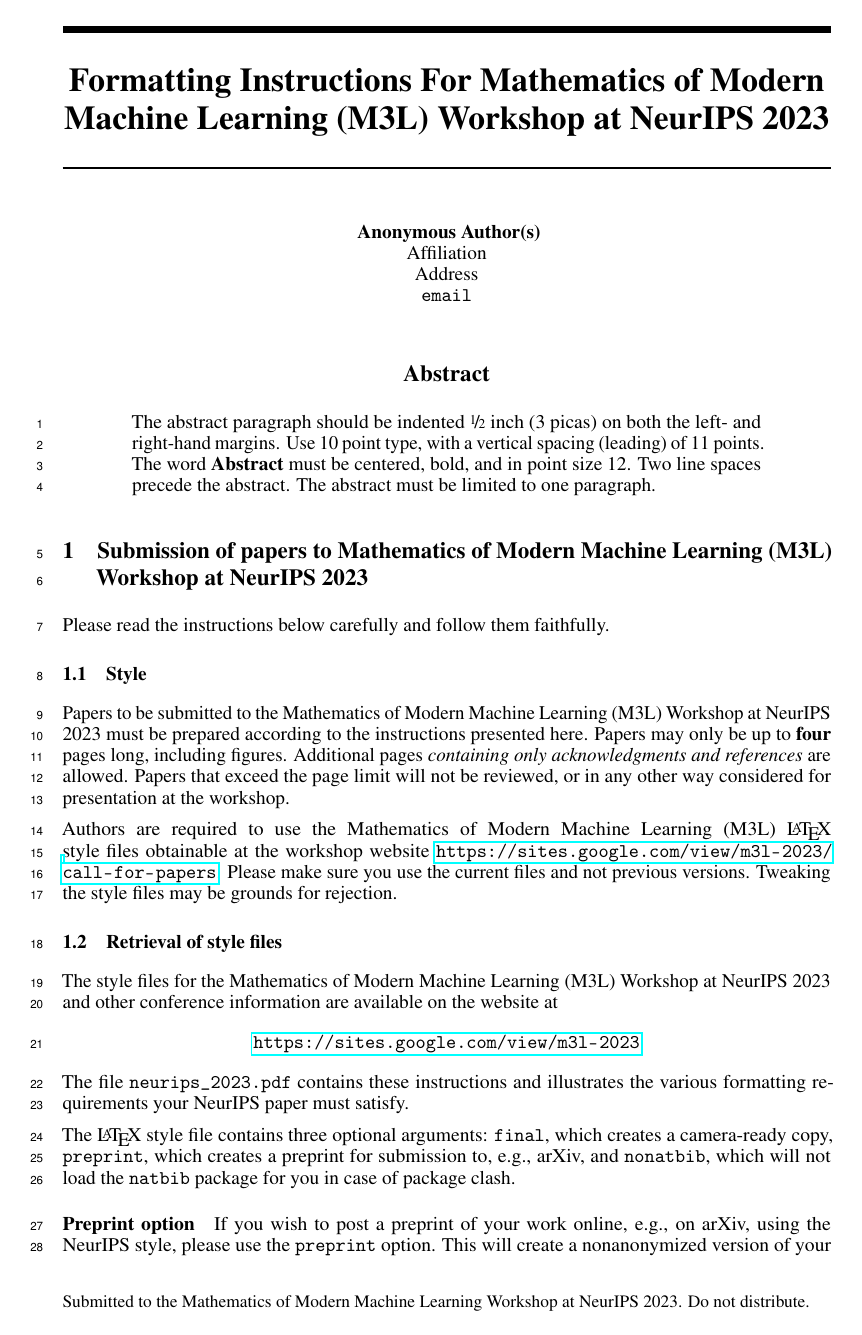
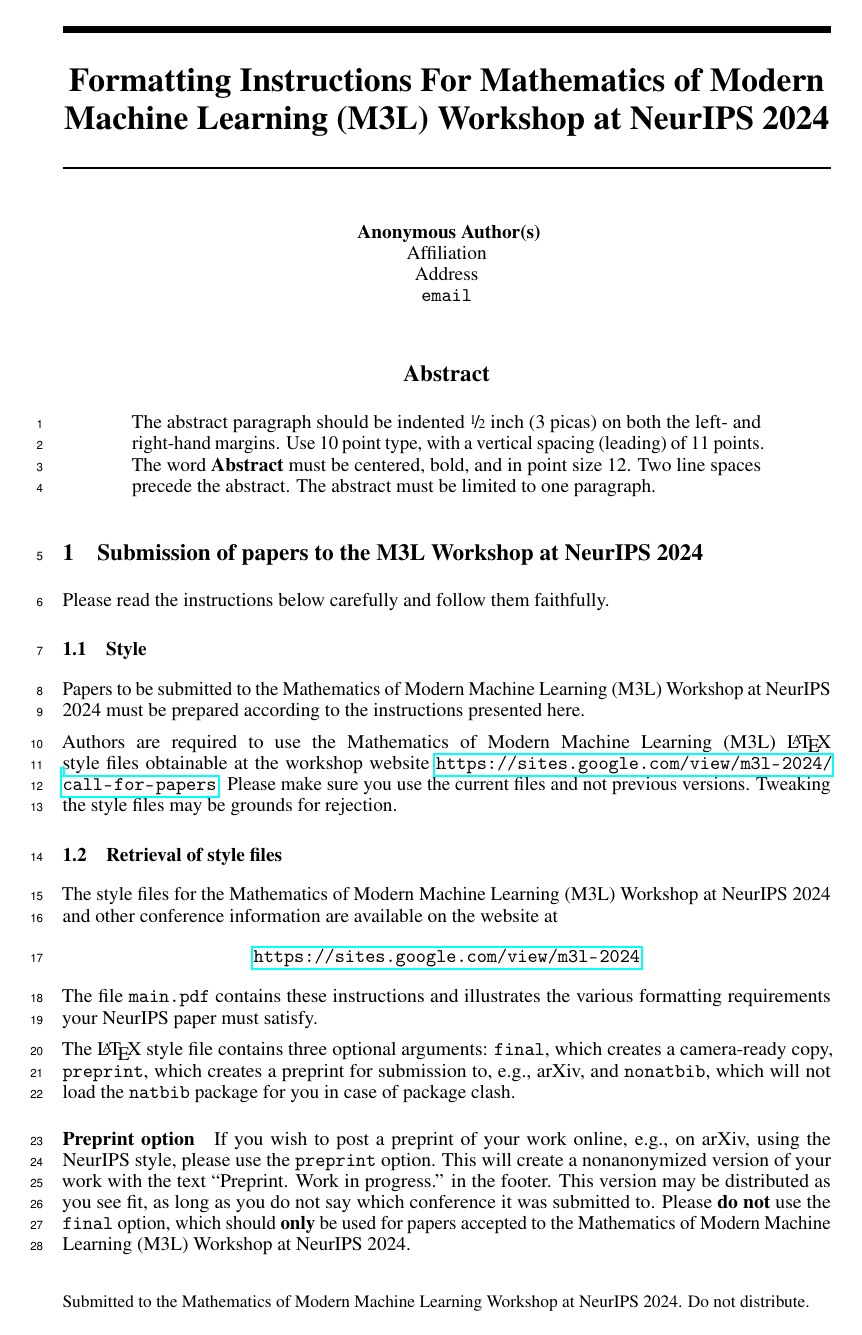
Before and after one commit to vfleaking/M3L-latex-template, a LaTeX paper (main.tex, which reads neurips_2024.sty): page 1 of 5. Compiled offline with pdfLaTeX.

Commit message:
neurips2024

```diff
--- a/main.tex
+++ b/main.tex
@@ -3,24 +3,24 @@
 
 % if you need to pass options to natbib, use, e.g.:
 %     \PassOptionsToPackage{numbers, compress}{natbib}
-% before loading neurips_2023
+% before loading neurips_2024
 
 
 % ready for submission
-\usepackage{neurips_2023}
+\usepackage{neurips_2024}
 
 
 % to compile a preprint version, e.g., for submission to arXiv, add add the
 % [preprint] option:
-%     \usepackage[preprint]{neurips_2023}
+%     \usepackage[preprint]{neurips_2024}
 
 
 % to compile a camera-ready version, add the [final] option, e.g.:
-%     \usepackage[final]{neurips_2023}
+%     \usepackage[final]{neurips_2024}
 
 
 % to avoid loading the natbib package, add option nonatbib:
-%    \usepackage[nonatbib]{neurips_2023}
+%    \usepackage[nonatbib]{neurips_2024}
 
 
 \usepackage[utf8]{inputenc} % allow utf-8 input
@@ -34,7 +34,7 @@
 \usepackage{xcolor}         % colors
 
 
-\title{Formatting Instructions For Mathematics of Modern Machine Learning (M3L) Workshop at NeurIPS 2023}
+\title{Formatting Instructions For Mathematics of Modern Machine Learning (M3L) Workshop at NeurIPS 2024}
 
 
 % The \author macro works with any number of authors. There are two commands
@@ -93,7 +93,7 @@
 \end{abstract}
 
 
-\section{Submission of papers to Mathematics of Modern Machine Learning (M3L) Workshop at NeurIPS 2023}
+\section{Submission of papers to the M3L Workshop at NeurIPS 2024}
 
 
 Please read the instructions below carefully and follow them faithfully.
@@ -101,14 +101,12 @@
 \subsection{Style}
 
 
-Papers to be submitted to the Mathematics of Modern Machine Learning (M3L) Workshop at NeurIPS 2023 must be prepared according to the
-instructions presented here. Papers may only be up to {\bf four} pages long,
-including figures. Additional pages \emph{containing only acknowledgments and
-references} are allowed. Papers that exceed the page limit will not be
-reviewed, or in any other way considered for presentation at the workshop.
+Papers to be submitted to the Mathematics of Modern Machine Learning (M3L)
+Workshop at NeurIPS 2024 must be prepared according to the instructions
+presented here.
 
 Authors are required to use the Mathematics of Modern Machine Learning (M3L) \LaTeX{} style files obtainable at the
-workshop website \url{https://sites.google.com/view/m3l-2023/call-for-papers}. Please make sure you use the current files
+workshop website \url{https://sites.google.com/view/m3l-2024/call-for-papers}. Please make sure you use the current files
 and not previous versions. Tweaking the style files may be grounds for
 rejection.
 
@@ -116,12 +114,12 @@
 \subsection{Retrieval of style files}
 
 
-The style files for the Mathematics of Modern Machine Learning (M3L) Workshop at NeurIPS 2023 and other conference information are available on
+The style files for the Mathematics of Modern Machine Learning (M3L) Workshop at NeurIPS 2024 and other conference information are available on
 the website at
 \begin{center}
-  \url{https://sites.google.com/view/m3l-2023}
+  \url{https://sites.google.com/view/m3l-2024}
 \end{center}
-The file \verb+neurips_2023.pdf+ contains these instructions and illustrates the
+The file \verb+main.pdf+ contains these instructions and illustrates the
 various formatting requirements your NeurIPS paper must satisfy.
 
 The \LaTeX{} style file contains three optional arguments: \verb+final+, which
@@ -136,7 +134,7 @@
 nonanonymized version of your work with the text ``Preprint. Work in progress.''
 in the footer. This version may be distributed as you see fit, as long as you do not say which conference it was submitted to. Please \textbf{do
   not} use the \verb+final+ option, which should \textbf{only} be used for
-papers accepted to the Mathematics of Modern Machine Learning (M3L) Workshop at NeurIPS 2023.
+papers accepted to the Mathematics of Modern Machine Learning (M3L) Workshop at NeurIPS 2024.
 
 
 At submission time, please omit the \verb+final+ and \verb+preprint+
--- a/neurips_2023.sty
+++ b/neurips_2024.sty
@@ -15,10 +15,10 @@
 % Roman Garnett (garnett@wustl.edu) and the many authors of
 % nips15submit_e.sty, including MK and drstrip@sandia
 %
-% last revision: March 2023
+% last revision: March 2024
 
 \NeedsTeXFormat{LaTeX2e}
-\ProvidesPackage{neurips_2023}[2023/03/31 NeurIPS 2023 submission/camera-ready style file]
+\ProvidesPackage{neurips_2024}[2024/03/31 NeurIPS 2024 submission/camera-ready style file]
 
 % declare final option, which creates camera-ready copy
 \newif\if@neuripsfinal\@neuripsfinalfalse
@@ -53,9 +53,9 @@
 \renewcommand{\sfdefault}{phv}
 
 % change this every year for notice string at bottom
-\newcommand{\@neuripsordinal}{37th}
-\newcommand{\@neuripsyear}{2023}
-\newcommand{\@neuripslocation}{New Orleans}
+\newcommand{\@neuripsordinal}{38th}
+\newcommand{\@neuripsyear}{2024}
+\newcommand{\@neuripslocation}{Vancouver}
 
 % acknowledgments
 \usepackage{environ}
@@ -83,7 +83,7 @@
     footskip=30pt
   }
   \@ifpackageloaded{fullpage}
-    {\PackageWarning{neurips_2023}{fullpage package not allowed! Overwriting formatting.}}
+    {\PackageWarning{neurips_2024}{fullpage package not allowed! Overwriting formatting.}}
     {}
 }
 
@@ -317,6 +317,13 @@
   \vskip 1ex%
 }
 
+% For the paper checklist
+\newcommand{\answerYes}[1][]{\textcolor{blue}{[Yes] #1}}
+\newcommand{\answerNo}[1][]{\textcolor{orange}{[No] #1}}
+\newcommand{\answerNA}[1][]{\textcolor{gray}{[NA] #1}}
+\newcommand{\answerTODO}[1][]{\textcolor{red}{\bf [TODO]}}
+\newcommand{\justificationTODO}[1][]{\textcolor{red}{\bf [TODO]}}
+
 % handle tweaks for camera-ready copy vs. submission copy
 \if@preprint
   \newcommand{\@noticestring}{%
```
Also changed, not shown: README.md, main.pdf (added), main.tex (12 more changed lines), 1 other file.
